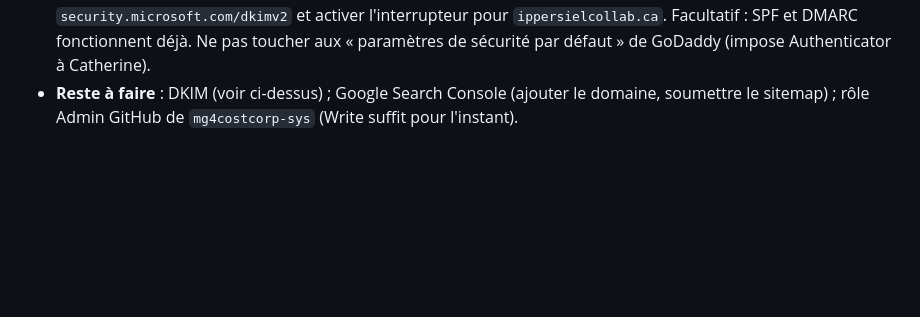
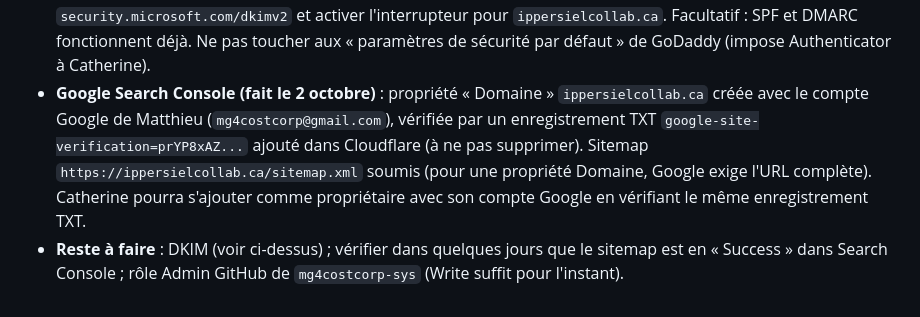
Before and after one commit to ippersielcollab/ippersiel-collab, a Markdown page: CLAUDE.md, the part around the change. GitHub-like rendering; blank space fills up the shorter version.

Commit message:
Documente Google Search Console et le sitemap soumis
Co-Authored-By: Claude Sonnet 5.5 <noreply@anthropic.com>

```diff
--- a/CLAUDE.md
+++ b/CLAUDE.md
@@ -310,5 +310,14 @@ version de travail officielle. Plan de mise en ligne retenu :
   `ippersielcollab.ca`. Facultatif : SPF et DMARC fonctionnent déjà. Ne pas
   toucher aux « paramètres de sécurité par défaut » de GoDaddy (impose
   Authenticator à Catherine).
-- **Reste à faire** : DKIM (voir ci-dessus) ; Google Search Console (ajouter le domaine, soumettre le sitemap) ;
-  rôle Admin GitHub de `mg4costcorp-sys` (Write suffit pour l'instant).
+- **Google Search Console (fait le 2 octobre)** : propriété « Domaine »
+  `ippersielcollab.ca` créée avec le compte Google de Matthieu
+  (`mg4costcorp@gmail.com`), vérifiée par un enregistrement TXT
+  `google-site-verification=prYP8xAZ...` ajouté dans Cloudflare (à ne pas
+  supprimer). Sitemap `https://ippersielcollab.ca/sitemap.xml` soumis (pour une
+  propriété Domaine, Google exige l'URL complète). Catherine pourra s'ajouter
+  comme propriétaire avec son compte Google en vérifiant le même
+  enregistrement TXT.
+- **Reste à faire** : DKIM (voir ci-dessus) ; vérifier dans quelques jours que le
+  sitemap est en « Success » dans Search Console ; rôle Admin GitHub de
+  `mg4costcorp-sys` (Write suffit pour l'instant).
```
